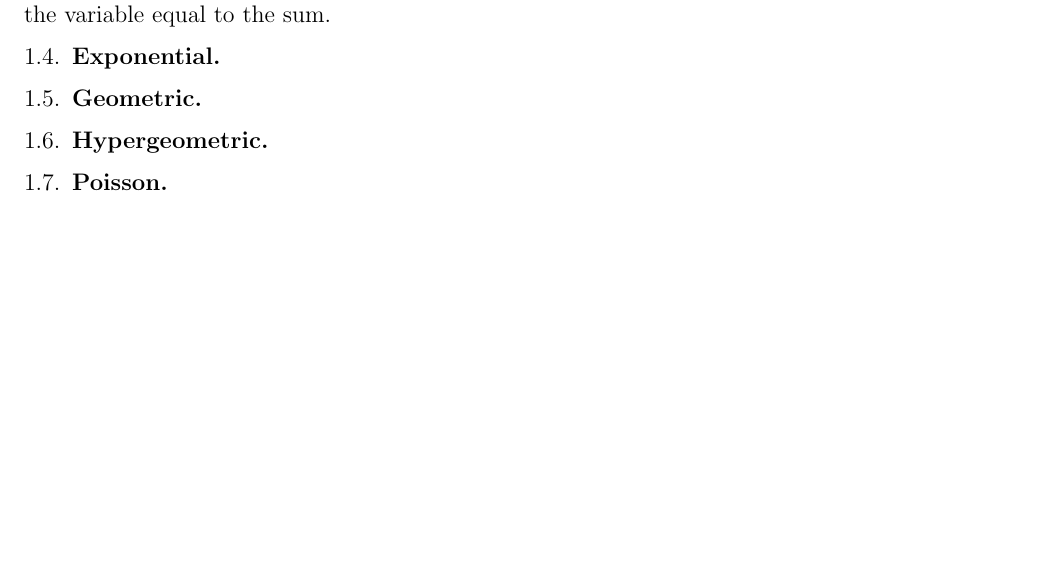
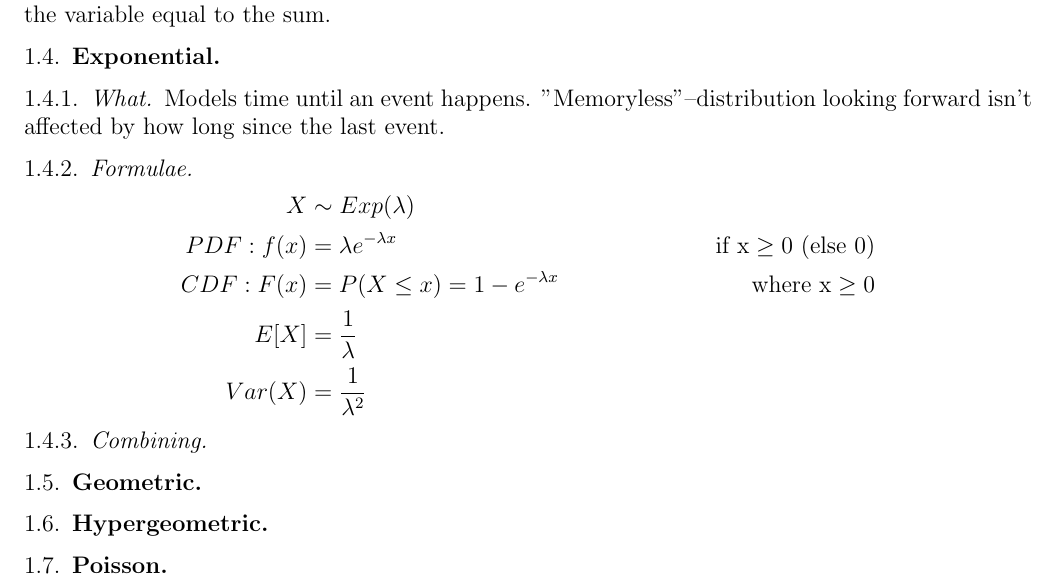
Before and after one commit to jackowayed/cs109-summary, a LaTeX paper (summary.tex): part of page 2 of 2, cut so that both start at the same text, the shorter picture padded with empty space. Compiled offline with pdfLaTeX.

Commit message:
exponential RV

```diff
--- a/summary.tex
+++ b/summary.tex
@@ -72,6 +72,17 @@ Var(X) &= \sigma^2
 Sum the $\mu$'s and the $\sigma^2$'s when you add normal RV's to get the $\mu$ and the $\sigma^2$ of the variable equal to the sum.
 %
 \subsection{Exponential}
+\subsubsection{What}
+Models time until an event happens. "Memoryless"--distribution looking forward isn't affected by how long since the last event.
+\subsubsection{Formulae}
+\begin{align*}
+X &\sim Exp(\lambda) \\
+PDF: f(x) &= \lambda e^{-\lambda x} & \text{if x} \geq 0 \text{ (else 0)} \\
+CDF: F(x) &= P(X \leq x) = 1 - e^{-\lambda x} & \text{where x} \geq 0 \\
+E[X] &= {1 \over \lambda} \\
+Var(X) &= {1 \over \lambda^2}
+\end{align*}
+\subsubsection{Combining}
 %
 \subsection{Geometric}
 %
```
